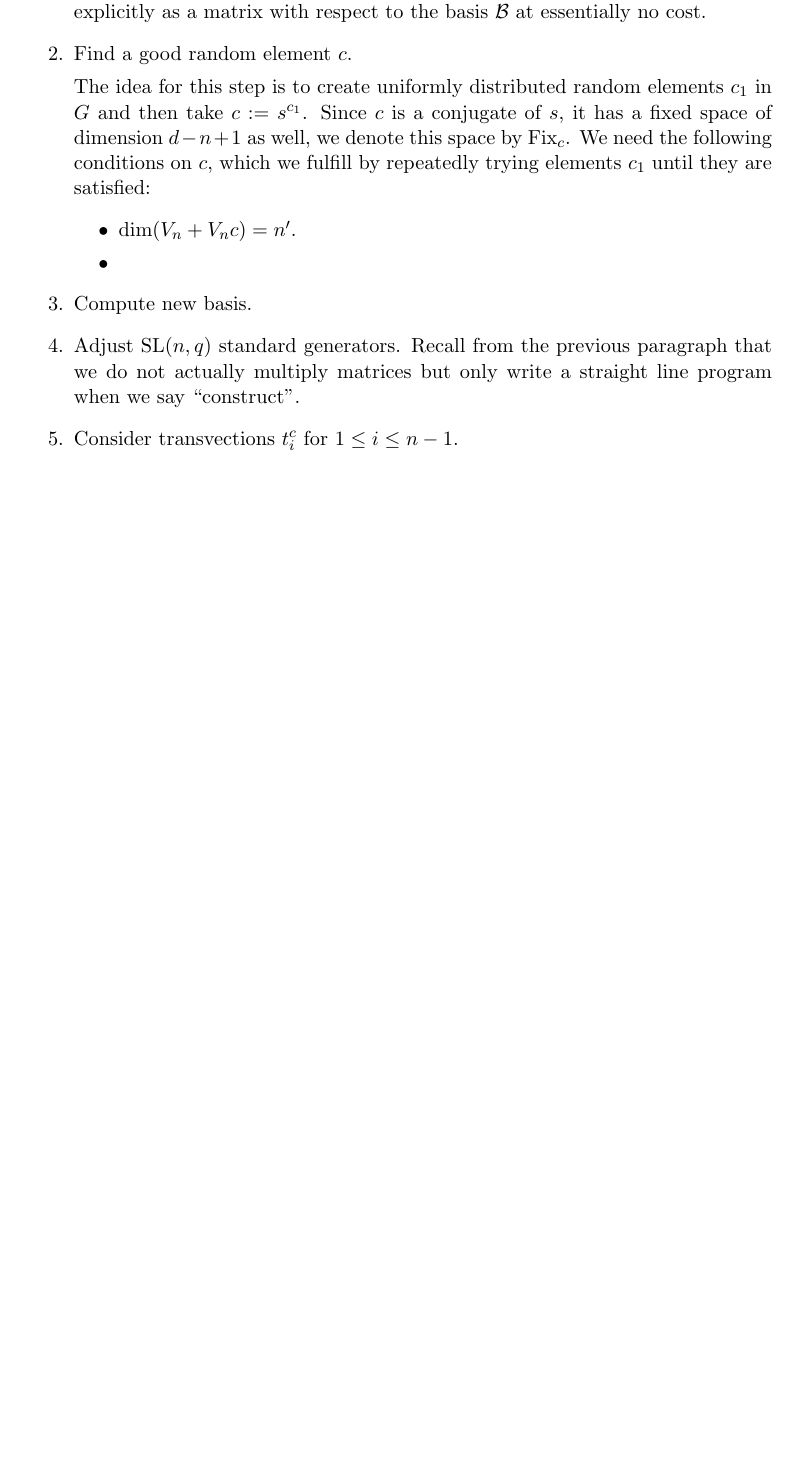
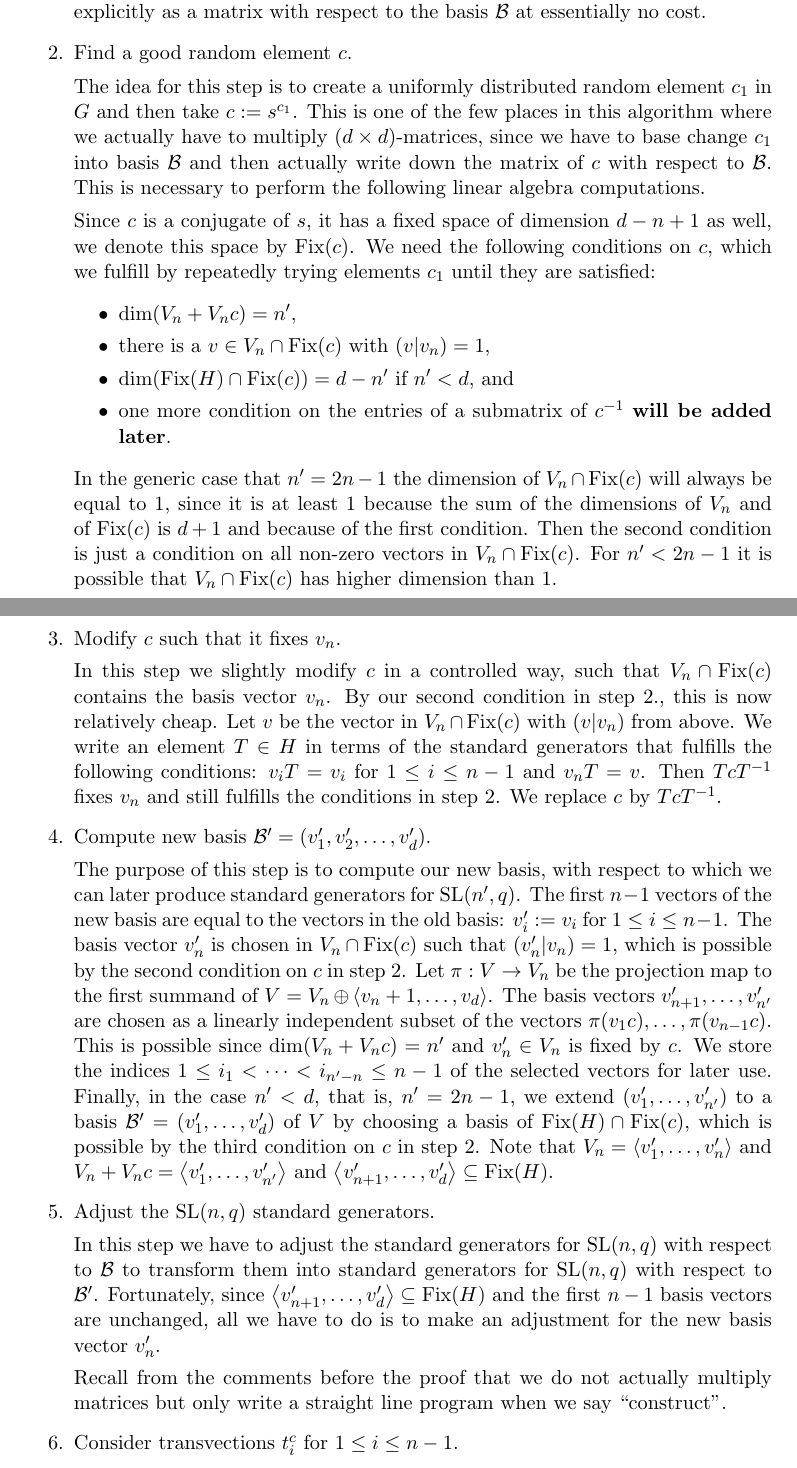
Before and after one commit to neunhoef/slrecog, a LaTeX paper (slrecog.tex): part of page 5 of 6 before the commit and two parts of pages 5 and 6 of 7 after it, the two joined at a grey line, cut so that both start at the same text, the shorter picture padded with empty space. Compiled offline with pdfLaTeX.

Commit message:
Some more text.

```diff
--- a/slrecog.tex
+++ b/slrecog.tex
@@ -62,7 +62,7 @@
 \newcommand{\mindeg}{{\rm mindeg}}
 \newcommand{\Cl}{{\rm Cl}}
 \newcommand{\GAP}{{\sl {GAP}}}
-\newcommand{\Fix}{\mathrm{Fix}}
+\newcommand{\Fix}[1]{\mathrm{Fix}(#1)}
 \def\ve{\varepsilon}
 \def\Rad{{\rm Rad}}
 
@@ -408,19 +419,73 @@ written down explicitly as a matrix with respect to the basis $\B$ at
 essentially no cost.
 \item Find a good random element $c$.
 
-The idea for this step is to create uniformly distributed random elements
-$c_1$ in $G$ and then take $c := s^{c_1}$. Since $c$ is a conjugate of $s$,
+The idea for this step is to create a uniformly distributed random element
+$c_1$ in $G$ and then take $c := s^{c_1}$. This is one of the few places
+in this algorithm where we actually have to multiply $(d \times
+d)$-matrices, since we have to base change $c_1$ into basis $\B$ and
+then actually write down the matrix of $c$ with respect to $\B$. This
+is necessary to perform the following linear algebra computations.
+
+Since $c$ is a conjugate of $s$,
 it has a fixed space of dimension $d-n+1$ as well, we denote this space
-by $\Fix_c$. We need the following
+by $\Fix c$. We need the following
 conditions on $c$, which we fulfill by repeatedly trying elements $c_1$
 until they are satisfied:
 \begin{itemize}
-\item $\dim(V_n + V_n c) = n'$.
-\item
+\item $\dim(V_n + V_n c) = n'$,
+\item there is a $v \in V_n \cap \Fix c$ with $(v|v_n) = 1$,
+\item $\dim(\Fix H \cap \Fix c) = d-n'$ if $n' < d$, and
+\item one more condition on the entries of a submatrix of $c^{-1}$
+\textbf{will be added later}.
 \end{itemize}
-\item Compute new basis.
-\item Adjust $\SL(n,q)$ standard generators.
-Recall from the previous paragraph that we do not actually multiply
+In the generic case that $n'=2n-1$ the dimension of $V_n \cap \Fix c$
+will always be equal to~$1$, since it is at least $1$ because the sum of the
+dimensions of $V_n$ and of $\Fix c$ is $d+1$ and because of
+the first condition.
+Then the second condition is just a condition on all non-zero vectors
+in $V_n \cap \Fix c$. For $n' < 2n-1$ it is possible that $V_n \cap
+\Fix c$ has higher dimension than $1$.
+\item Modify $c$ such that it fixes $v_n$.
+
+In this step we slightly modify $c$ in a controlled way, such that
+$V_n \cap \Fix c$ contains the basis vector $v_n$. By our second
+condition in step 2., this is now relatively cheap. Let $v$ be
+the vector in $V_n \cap \Fix c$ with $(v|v_n)$ from above. We write
+an element $T \in H$ in terms of the standard generators that fulfills
+the following conditions: $v_iT = v_i$ for $1 \le i \le n-1$ and
+$v_n T = v$. Then $Tc T^{-1}$ fixes $v_n$ and still fulfills the
+conditions in step 2. We replace $c$ by $TcT^{-1}$.
+\item Compute new basis $\B' = (v'_1,v'_2,\ldots,v'_d)$.
+
+The purpose of this step is to compute our new basis, with respect to
+which we can later produce standard generators for $\SL(n',q)$.
+The first $n-1$ vectors of the new basis are equal to the vectors in
+the old basis: $v'_i := v_i$ for $1 \le i \le n-1$. The basis vector
+$v'_n$ is chosen in $V_n \cap \Fix c$ such that $(v'_n|v_n) = 1$,
+which is possible by the second condition on $c$ in step 2. Let $\pi: V
+\to V_n$ be the projection map to the first summand of $V = V_n \oplus
+\left< v_n+1,\ldots,v_d\right>$. The basis vectors $v'_{n+1}, \ldots,
+v'_{n'}$ are chosen as a linearly independent subset of the vectors
+$\pi(v_1c), \ldots, \pi(v_{n-1}c)$. This is possible since $\dim(V_n +
+V_n c) = n'$ and $v'_n \in V_n$ is fixed by $c$. We store the indices
+$1 \le i_1 < \cdots < i_{n'-n} \le n-1$ of the selected vectors for later
+use. Finally, in the case $n' < d$, that is, $n'=2n-1$, we extend
+$(v'_1, \ldots, v'_{n'})$ to a basis $\B' =
+(v'_1, \ldots, v'_d)$ of $V$ by choosing a basis of $\Fix H \cap
+\Fix c$, which is possible by the third condition on $c$ in step 2.
+Note that $V_n = \left< v'_1, \ldots, v'_n\right>$ and $V_n + V_nc
+= \left< v'_1, \ldots, v'_{n'}\right>$ and $\left< v'_{n+1}, \ldots,
+v'_d\right> \subseteq \Fix H$.
+\item Adjust the $\SL(n,q)$ standard generators.
+
+In this step we have to adjust the standard generators for $\SL(n,q)$
+with respect to $\B$ to transform them into standard generators
+for $\SL(n,q)$ with respect to $\B'$. Fortunately, since
+$\left< v'_{n+1}, \ldots, v'_d\right> \subseteq \Fix H$ and the
+first $n-1$ basis vectors are unchanged, all we have to do is to make
+an adjustment for the new basis vector $v'_n$.
+
+Recall from the comments before the proof that we do not actually multiply
 matrices but only write a straight line program when we say ``construct''.
 \item Consider transvections $t_i^c$ for $1 \le i \le n-1$.
 \item Put together transvections $t_i$ for $n+1 \le i \le n'$.
```
Also changed, not shown: slrecog.tex (13 more changed lines).
